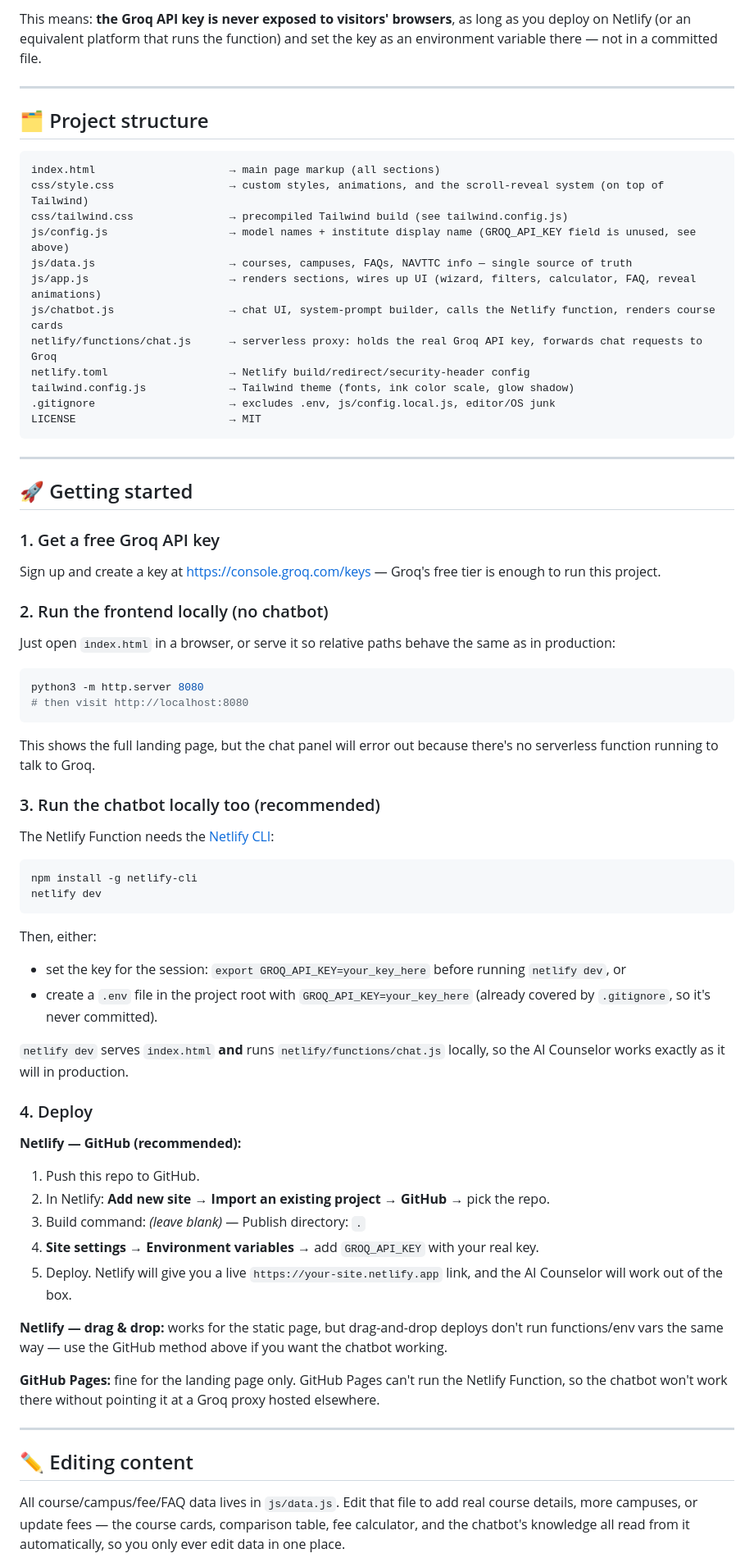
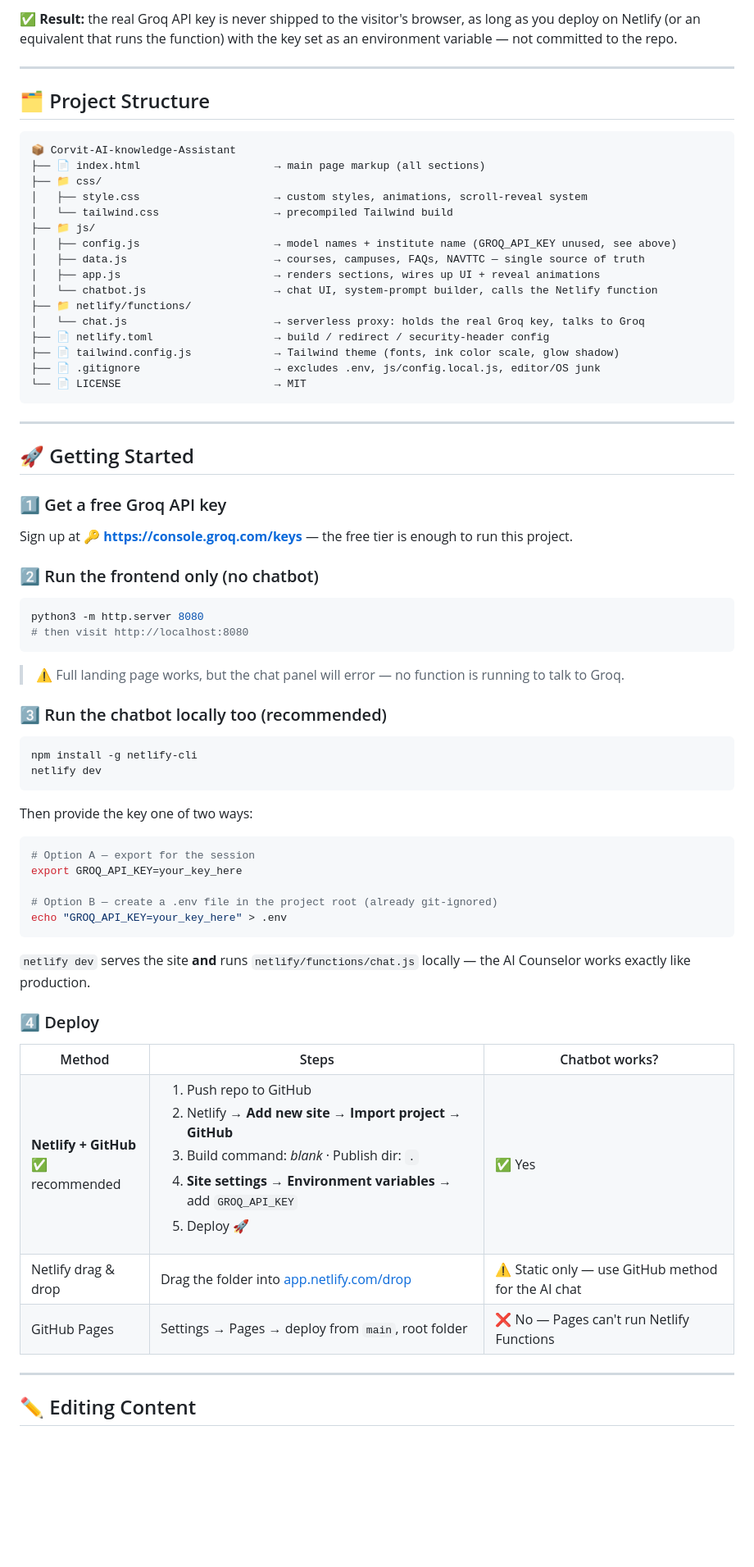
Before and after one commit to AbdulRehman-developer1/Corvit-AI-knowledge-Assistant, a Markdown page: README.md, the part around one of its changes. Shown at 82% size. Drawn GitHub-style; blank space fills up the shorter version.

Commit message:
Revise README for improved clarity and organization
Updated README to enhance clarity and structure, including features, getting started instructions, and security notes.

````diff
--- a/README.md
+++ b/README.md
@@ -56,66 +109,88 @@ Groq API → JSON reply → forwarded back to the browser
 
-This means: **the Groq API key is never exposed to visitors' browsers**, as long as you deploy on Netlify (or an equivalent platform that runs the function) and set the key as an environment variable there — not in a committed file.
+✅ **Result:** the real Groq API key is never shipped to the visitor's browser, as long as you deploy on Netlify (or an equivalent that runs the function) with the key set as an environment variable — not committed to the repo.
 
 ---
 
-## 🗂 Project structure
+## 🗂 Project Structure
+
 ```
-index.html                     → main page markup (all sections)
-css/style.css                  → custom styles, animations, and the scroll-reveal system (on top of Tailwind)
-css/tailwind.css               → precompiled Tailwind build (see tailwind.config.js)
-js/config.js                   → model names + institute display name (GROQ_API_KEY field is unused, see above)
-js/data.js                     → courses, campuses, FAQs, NAVTTC info — single source of truth
-js/app.js                      → renders sections, wires up UI (wizard, filters, calculator, FAQ, reveal animations)
-js/chatbot.js                  → chat UI, system-prompt builder, calls the Netlify function, renders course cards
-netlify/functions/chat.js      → serverless proxy: holds the real Groq API key, forwards chat requests to Groq
-netlify.toml                   → Netlify build/redirect/security-header config
-tailwind.config.js             → Tailwind theme (fonts, ink color scale, glow shadow)
-.gitignore                     → excludes .env, js/config.local.js, editor/OS junk
-LICENSE                        → MIT
+📦 Corvit-AI-knowledge-Assistant
+├── 📄 index.html                     → main page markup (all sections)
+├── 📁 css/
+│   ├── style.css                     → custom styles, animations, scroll-reveal system
+│   └── tailwind.css                  → precompiled Tailwind build
+├── 📁 js/
+│   ├── config.js                     → model names + institute name (GROQ_API_KEY unused, see above)
+│   ├── data.js                       → courses, campuses, FAQs, NAVTTC — single source of truth
+│   ├── app.js                        → renders sections, wires up UI + reveal animations
+│   └── chatbot.js                    → chat UI, system-prompt builder, calls the Netlify function
+├── 📁 netlify/functions/
+│   └── chat.js                       → serverless proxy: holds the real Groq key, talks to Groq
+├── 📄 netlify.toml                   → build / redirect / security-header config
+├── 📄 tailwind.config.js             → Tailwind theme (fonts, ink color scale, glow shadow)
+├── 📄 .gitignore                     → excludes .env, js/config.local.js, editor/OS junk
+└── 📄 LICENSE                        → MIT
 ```
 
 ---
 
-## 🚀 Getting started
+## 🚀 Getting Started
 
-### 1. Get a free Groq API key
-Sign up and create a key at https://console.groq.com/keys — Groq's free tier is enough to run this project.
+### 1️⃣ Get a free Groq API key
+Sign up at 🔑 **https://console.groq.com/keys** — the free tier is enough to run this project.
 
-### 2. Run the frontend locally (no chatbot)
-Just open `index.html` in a browser, or serve it so relative paths behave the same as in production:
+### 2️⃣ Run the frontend only (no chatbot)
 ```bash
 python3 -m http.server 8080
 # then visit http://localhost:8080
 ```
-This shows the full landing page, but the chat panel will error out because there's no serverless function running to talk to Groq.
+> ⚠️ Full landing page works, but the chat panel will error — no function is running to talk to Groq.
 
-### 3. Run the chatbot locally too (recommended)
-The Netlify Function needs the [Netlify CLI](https://docs.netlify.com/cli/get-started/):
+### 3️⃣ Run the chatbot locally too (recommended)
 ```bash
 npm install -g netlify-cli
 netlify dev
 ```
-Then, either:
-- set the key for the session: `export GROQ_API_KEY=your_key_here` before running `netlify dev`, or
-- create a `.env` file in the project root with `GROQ_API_KEY=your_key_here` (already covered by `.gitignore`, so it's never committed).
+Then provide the key one of two ways:
+```bash
+# Option A — export for the session
+export GROQ_API_KEY=your_key_here
 
-`netlify dev` serves `index.html` **and** runs `netlify/functions/chat.js` locally, so the AI Counselor works exactly as it will in production.
+# Option B — create a .env file in the project root (already git-ignored)
+echo "GROQ_API_KEY=your_key_here" > .env
+```
+`netlify dev` serves the site **and** runs `netlify/functions/chat.js` locally — the AI Counselor works exactly like production.
 
-### 4. Deploy
+### 4️⃣ Deploy
 
-**Netlify — GitHub (recommended):**
-1. Push this repo to GitHub.
-2. In Netlify: **Add new site → Import an existing project → GitHub** → pick the repo.
-3. Build command: *(leave blank)* — Publish directory: `.`
-4. **Site settings → Environment variables** → add `GROQ_API_KEY` with your real key.
-5. Deploy. Netlify will give you a live `https://your-site.netlify.app` link, and the AI Counselor will work out of the box.
+<table>
+<tr><th>Method</th><th>Steps</th><th>Chatbot works?</th></tr>
+<tr>
+<td><b>Netlify + GitHub</b><br>✅ recommended</td>
+<td>
 
-**Netlify — drag & drop:** works for the static page, but drag-and-drop deploys don't run functions/env vars the same way — use the GitHub method above if you want the chatbot working.
+1. Push repo to GitHub
+2. Netlify → **Add new site → Import project → GitHub**
+3. Build command: *blank* · Publish dir: `.`
+4. **Site settings → Environment variables** → add `GROQ_API_KEY`
+5. Deploy 🚀
 
-**GitHub Pages:** fine for the landing page only. GitHub Pages can't run the Netlify Function, so the chatbot won't work there without pointing it at a Groq proxy hosted elsewhere.
+</td>
+<td>✅ Yes</td>
+</tr>
+<tr>
+<td>Netlify drag & drop</td>
+<td>Drag the folder into <a href="https://app.netlify.com/drop">app.netlify.com/drop</a></td>
+<td>⚠️ Static only — use GitHub method for the AI chat</td>
+</tr>
+<tr>
+<td>GitHub Pages</td>
+<td>Settings → Pages → deploy from <code>main</code>, root folder</td>
+<td>❌ No — Pages can't run Netlify Functions</td>
+</tr>
+</table>
 
 ---
 
-## ✏️ Editing content
-All course/campus/fee/FAQ data lives in `js/data.js`. Edit that file to add real course details, more campuses, or update fees — the course cards, comparison table, fee calculator, and the chatbot's knowledge all read from it automatically, so you only ever edit data in one place.
+## ✏️ Editing Content
 
````
Also changed, not shown: other parts of README.md (+131 -53 lines).
